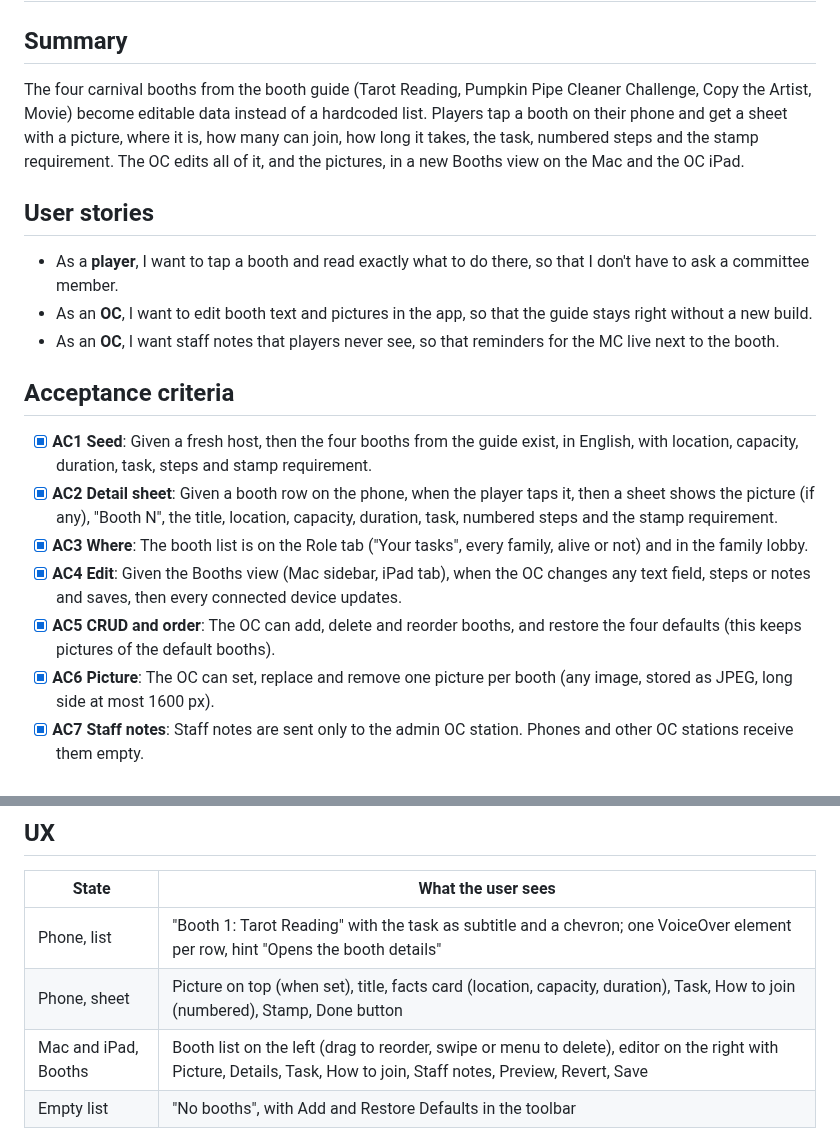
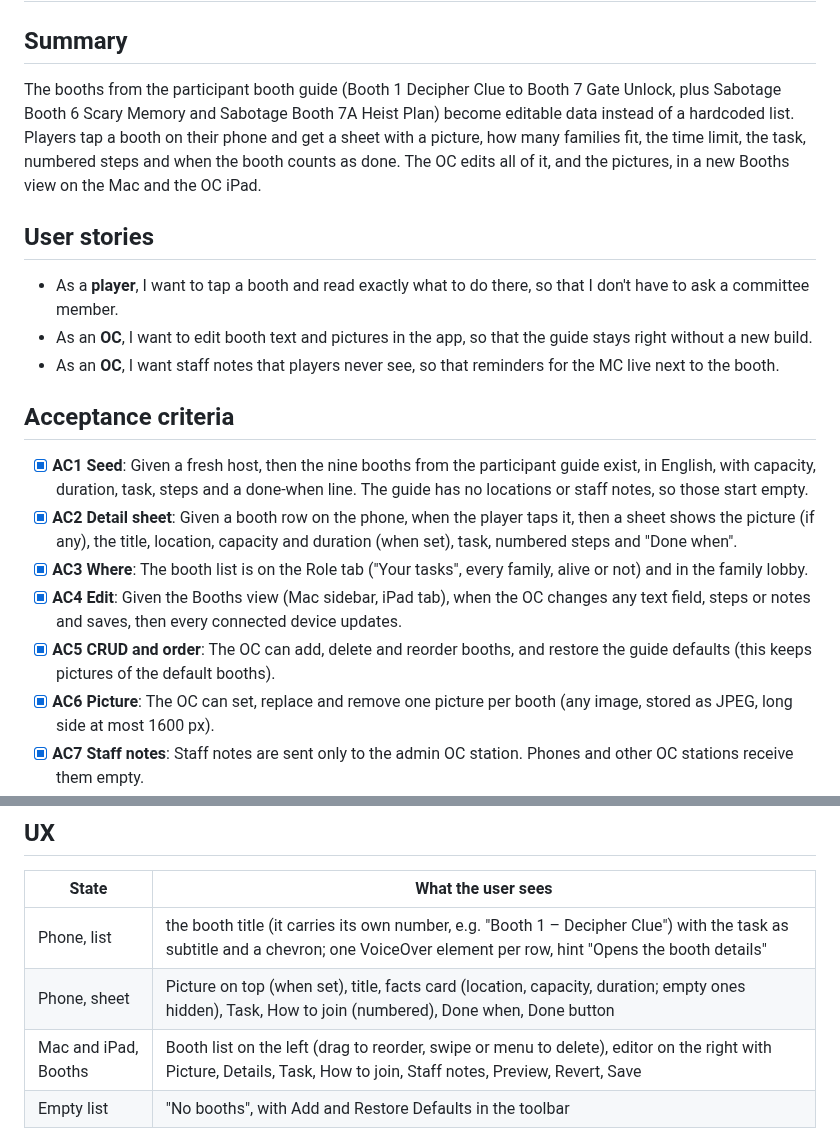
Before and after one commit to Andrew4Coding/academy-murder-mystery, a Markdown page: specs/features/0037-booth-details.md, 2 parts joined by grey strips. GitHub-like rendering.

Commit message:
docs: [AND] update booth details spec for the participant guide

```diff
--- a/specs/features/0037-booth-details.md
+++ b/specs/features/0037-booth-details.md
@@ -13,7 +13,7 @@ related: [0030-booth-map.md, 0035-cloud-host-server.md, 0036-host-switching.md,
 
 ## Summary
 
-The four carnival booths from the booth guide (Tarot Reading, Pumpkin Pipe Cleaner Challenge, Copy the Artist, Movie) become editable data instead of a hardcoded list. Players tap a booth on their phone and get a sheet with a picture, where it is, how many can join, how long it takes, the task, numbered steps and the stamp requirement. The OC edits all of it, and the pictures, in a new Booths view on the Mac and the OC iPad.
+The booths from the participant booth guide (Booth 1 Decipher Clue to Booth 7 Gate Unlock, plus Sabotage Booth 6 Scary Memory and Sabotage Booth 7A Heist Plan) become editable data instead of a hardcoded list. Players tap a booth on their phone and get a sheet with a picture, how many families fit, the time limit, the task, numbered steps and when the booth counts as done. The OC edits all of it, and the pictures, in a new Booths view on the Mac and the OC iPad.
 
 ## User stories
 
@@ -23,11 +23,11 @@ The four carnival booths from the booth guide (Tarot Reading, Pumpkin Pipe Clean
 
 ## Acceptance criteria
 
-- [x] **AC1 Seed**: Given a fresh host, then the four booths from the guide exist, in English, with location, capacity, duration, task, steps and stamp requirement.
-- [x] **AC2 Detail sheet**: Given a booth row on the phone, when the player taps it, then a sheet shows the picture (if any), "Booth N", the title, location, capacity, duration, task, numbered steps and the stamp requirement.
+- [x] **AC1 Seed**: Given a fresh host, then the nine booths from the participant guide exist, in English, with capacity, duration, task, steps and a done-when line. The guide has no locations or staff notes, so those start empty.
+- [x] **AC2 Detail sheet**: Given a booth row on the phone, when the player taps it, then a sheet shows the picture (if any), the title, location, capacity and duration (when set), task, numbered steps and "Done when".
 - [x] **AC3 Where**: The booth list is on the Role tab ("Your tasks", every family, alive or not) and in the family lobby.
 - [x] **AC4 Edit**: Given the Booths view (Mac sidebar, iPad tab), when the OC changes any text field, steps or notes and saves, then every connected device updates.
-- [x] **AC5 CRUD and order**: The OC can add, delete and reorder booths, and restore the four defaults (this keeps pictures of the default booths).
+- [x] **AC5 CRUD and order**: The OC can add, delete and reorder booths, and restore the guide defaults (this keeps pictures of the default booths).
 - [x] **AC6 Picture**: The OC can set, replace and remove one picture per booth (any image, stored as JPEG, long side at most 1600 px).
 - [x] **AC7 Staff notes**: Staff notes are sent only to the admin OC station. Phones and other OC stations receive them empty.
 - [x] **AC8 Admin only**: Only the Mac and the admin iPad station can edit. Editing works at any time, including during a game, and open sheets follow the edit.
@@ -39,8 +39,8 @@ The four carnival booths from the booth guide (Tarot Reading, Pumpkin Pipe Clean
 
 | State | What the user sees |
 |---|---|
-| Phone, list | "Booth 1: Tarot Reading" with the task as subtitle and a chevron; one VoiceOver element per row, hint "Opens the booth details" |
-| Phone, sheet | Picture on top (when set), title, facts card (location, capacity, duration), Task, How to join (numbered), Stamp, Done button |
+| Phone, list | the booth title (it carries its own number, e.g. "Booth 1 – Decipher Clue") with the task as subtitle and a chevron; one VoiceOver element per row, hint "Opens the booth details" |
+| Phone, sheet | Picture on top (when set), title, facts card (location, capacity, duration; empty ones hidden), Task, How to join (numbered), Done when, Done button |
 | Mac and iPad, Booths | Booth list on the left (drag to reorder, swipe or menu to delete), editor on the right with Picture, Details, Task, How to join, Staff notes, Preview, Revert, Save |
 | Empty list | "No booths", with Add and Restore Defaults in the toolbar |
 
```
Also changed, not shown: CHANGELOG.md (+3 -3 lines), CLAUDE.md (+1 -1 lines).
